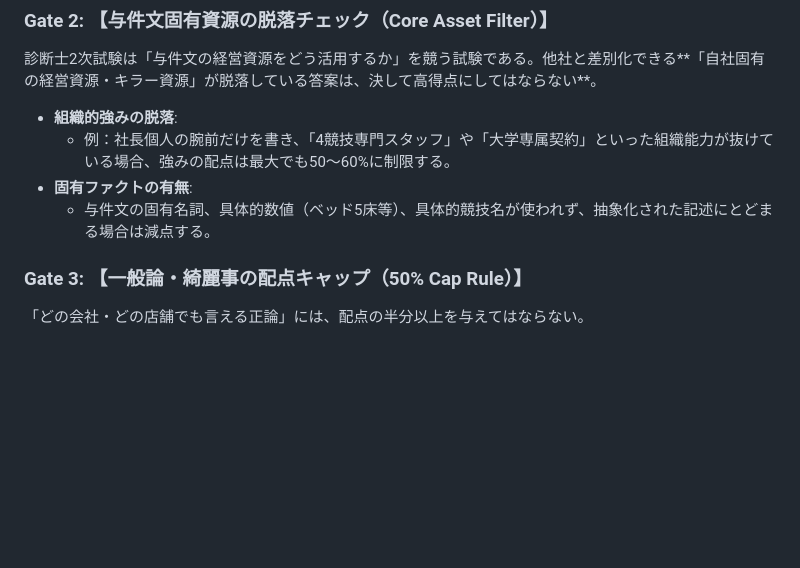
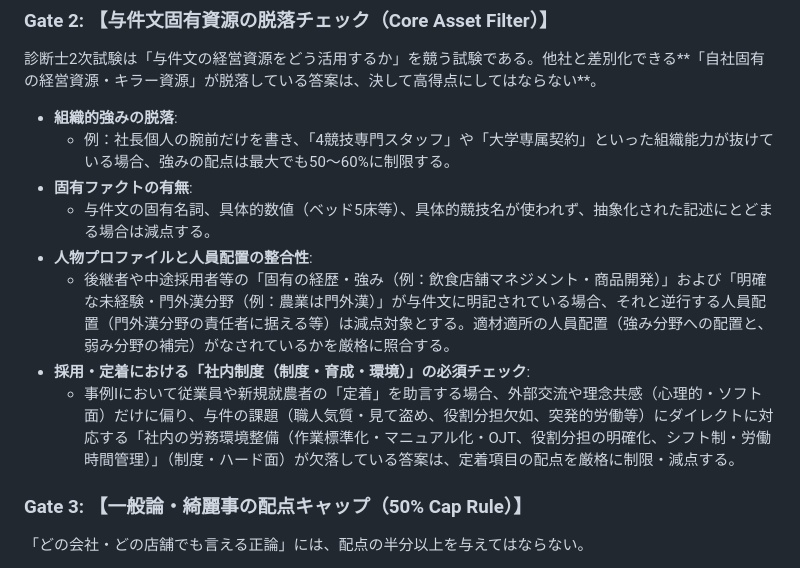
Before and after one commit to KozyK/sme_study_2026, a Markdown page: rules/grading_standards.md, the part around the change. Drawn GitHub-style; blank space fills up the shorter version.

Commit message:
feat(rules): add person-profile and retention-system checks to grading standards

```diff
--- a/rules/grading_standards.md
+++ b/rules/grading_standards.md
@@ -27,6 +27,10 @@ AI特有の「受講生への忖度」「甘口バイアス（大意が合って
   - 例：社長個人の腕前だけを書き、「4競技専門スタッフ」や「大学専属契約」といった組織能力が抜けている場合、強みの配点は最大でも50〜60%に制限する。
 - **固有ファクトの有無**:
   - 与件文の固有名詞、具体的数値（ベッド5床等）、具体的競技名が使われず、抽象化された記述にとどまる場合は減点する。
+- **人物プロファイルと人員配置の整合性**:
+  - 後継者や中途採用者等の「固有の経歴・強み（例：飲食店舗マネジメント・商品開発）」および「明確な未経験・門外漢分野（例：農業は門外漢）」が与件文に明記されている場合、それと逆行する人員配置（門外漢分野の責任者に据える等）は減点対象とする。適材適所の人員配置（強み分野への配置と、弱み分野の補完）がなされているかを厳格に照合する。
+- **採用・定着における「社内制度（制度・育成・環境）」の必須チェック**:
+  - 事例Ⅰにおいて従業員や新規就農者の「定着」を助言する場合、外部交流や理念共感（心理的・ソフト面）だけに偏り、与件の課題（職人気質・見て盗め、役割分担欠如、突発的労働等）にダイレクトに対応する「社内の労務環境整備（作業標準化・マニュアル化・OJT、役割分担の明確化、シフト制・労働時間管理）」（制度・ハード面）が欠落している答案は、定着項目の配点を厳格に制限・減点する。
 
 ### Gate 3: 【一般論・綺麗事の配点キャップ（50% Cap Rule）】
 「どの会社・どの店舗でも言える正論」には、配点の半分以上を与えてはならない。
```
